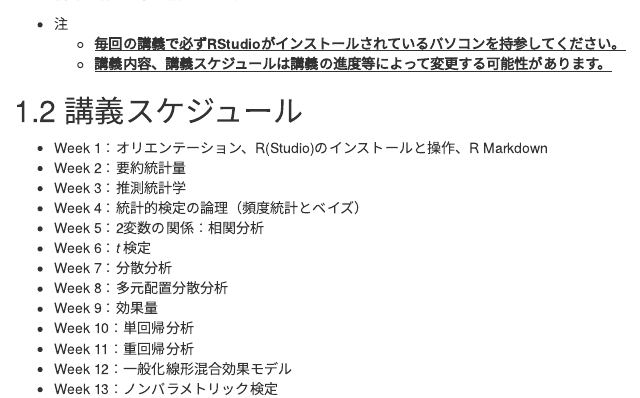
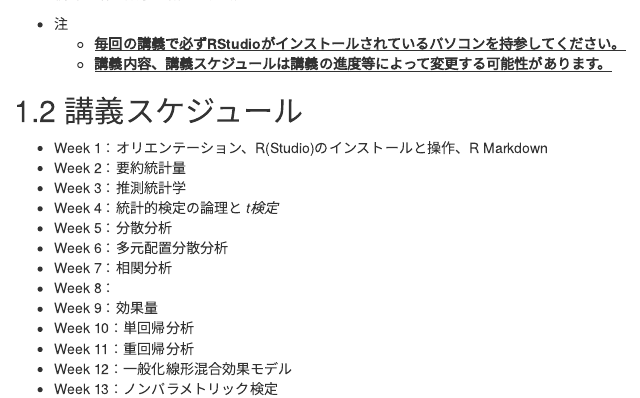
Before and after one commit to masato-terai/stat_class_2025, an R Markdown document (index.Rmd): the page in a window 1100 px wide, from 450 px down. Rendered offline with R 4.5, knitr and Pandoc, with nearby package versions; drawn as R Markdown's standard HTML page in place of the format the file asks for.

Commit message:
update schedule

```diff
--- a/index.Rmd
+++ b/index.Rmd
@@ -37,11 +37,11 @@ github-repo: rstudio/bookdown-demo
 - Week 1：オリエンテーション、R(Studio)のインストールと操作、R Markdown
 - Week 2：要約統計量
 - Week 3：推測統計学
-- Week 4：統計的検定の論理（頻度統計とベイズ）
-- Week 5：2変数の関係：相関分析
-- Week 6：*t* 検定
-- Week 7：分散分析
-- Week 8：多元配置分散分析
+- Week 4：統計的検定の論理と *t検定*
+- Week 5：分散分析
+- Week 6：多元配置分散分析
+- Week 7：相関分析
+- Week 8：
 - Week 9：効果量
 - Week 10：単回帰分析
 - Week 11：重回帰分析
```
